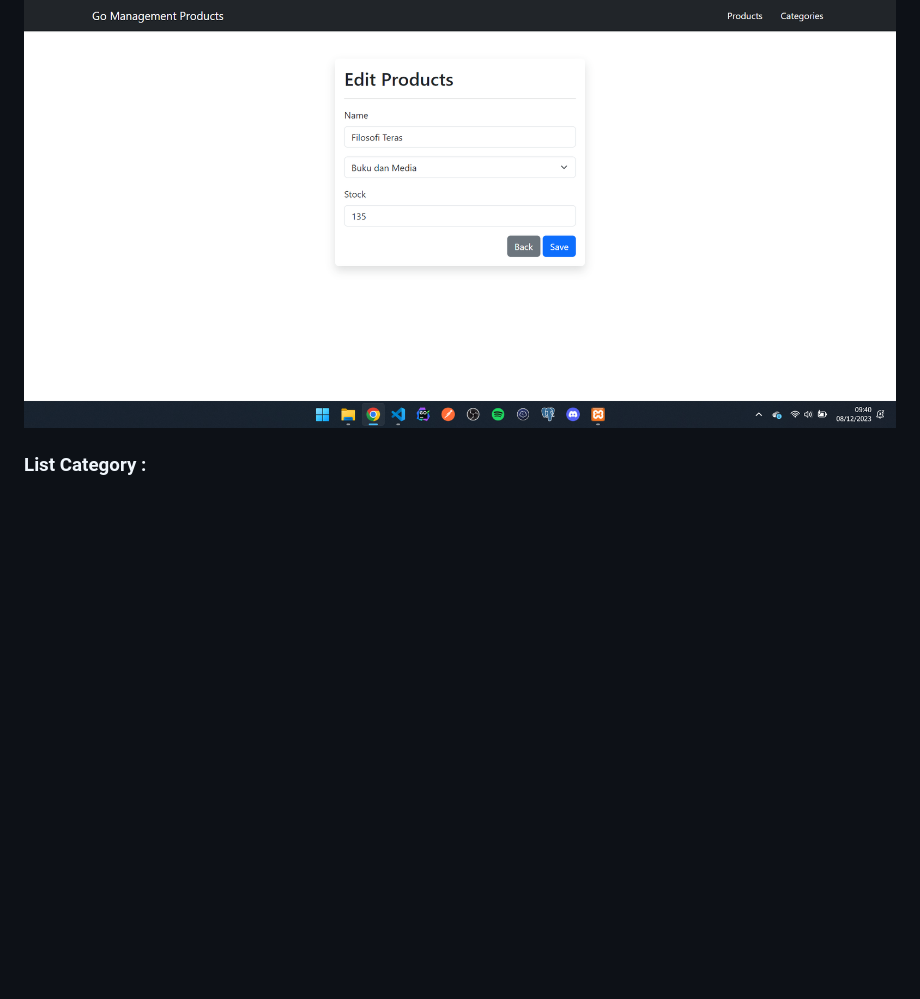
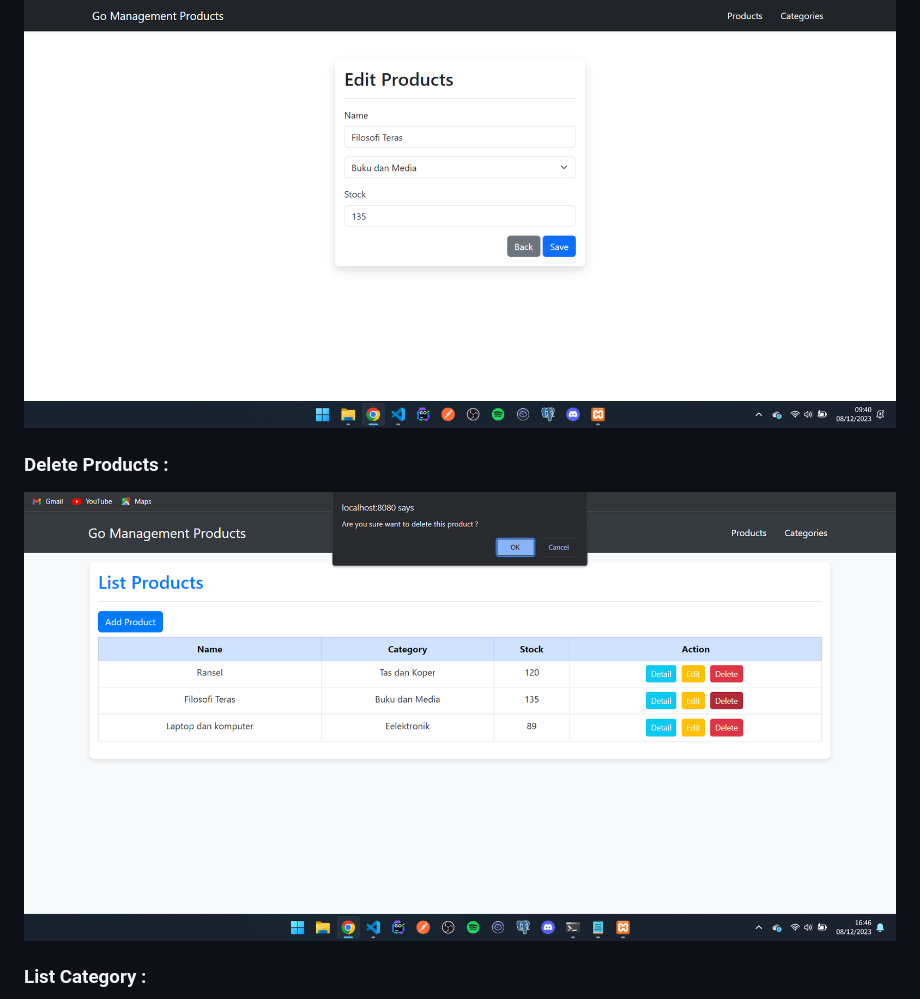
Before and after one commit to ilhaamms/Products-Management, a Markdown page: README.md, the part around the change printed below. Drawn GitHub-style; pictures changed too: asset/image/products/delete-product.png (added); blank space fills up the shorter version.

```diff
--- a/README.md
+++ b/README.md
@@ -32,6 +32,10 @@ Buatlah Tabel categories & products : `quernya seperti pada file table.sql`
 
 ![This is a alt text.](asset/image/products/edit-product.png "This is a sample image.")
 
+### Delete Products :
+
+![This is a alt text.](asset/image/products/delete-product.png "This is a sample image.")
+
 ### List Category :
 
 ![This is a alt text.](asset/image/category/list-category.png "This is a sample image.")
```
Also changed, not shown: other parts of README.md (+4 -0 lines), asset/image/category/delete-category.png (added).
